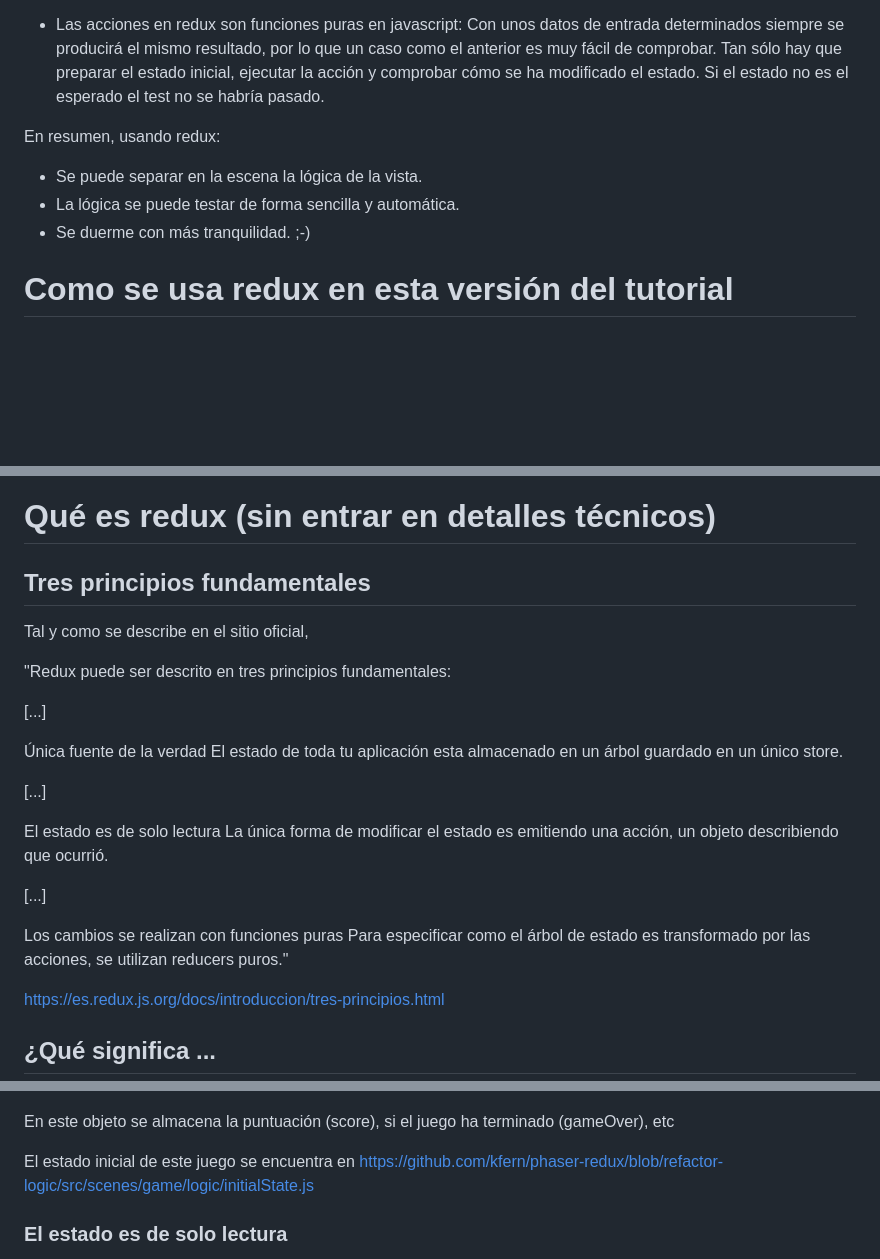
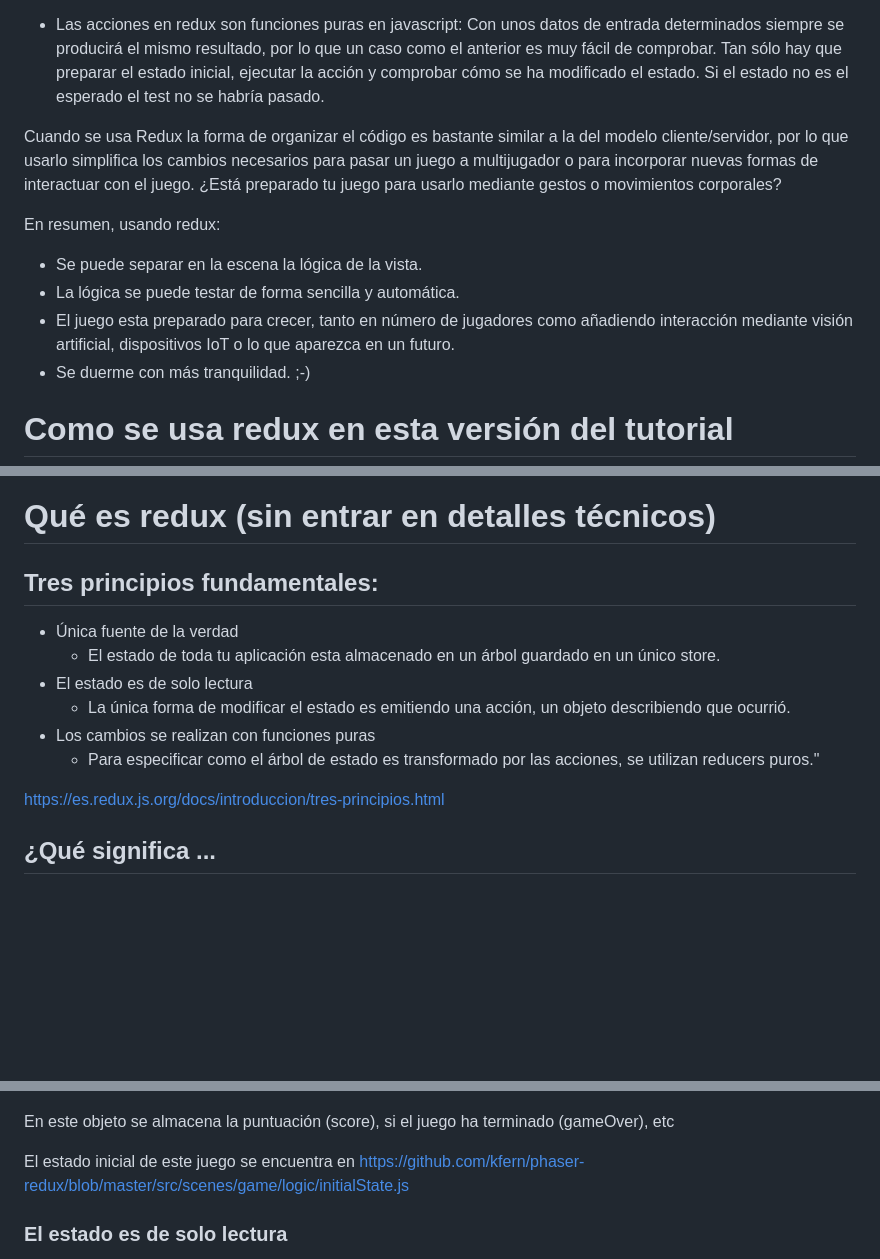
Before and after one commit to kfern/phaser-redux, a Markdown page: docs/redux.md, 3 parts joined by grey strips. GitHub-like rendering; blank space fills up the shorter version.

```diff
--- a/docs/redux.md
+++ b/docs/redux.md
@@ -28,10 +29,13 @@ Una escena en Phaser no es sencilla de testar de forma automática. Todo lo que
 
 - Las acciones en redux son funciones puras en javascript: Con unos datos de entrada determinados siempre se producirá el mismo resultado, por lo que un caso como el anterior es muy fácil de comprobar. Tan sólo hay que preparar el estado inicial, ejecutar la acción y comprobar cómo se ha modificado el estado. Si el estado no es el esperado el test no se habría pasado.
 
+Cuando se usa Redux la forma de organizar el código es bastante similar a la del modelo cliente/servidor, por lo que usarlo simplifica los cambios necesarios para pasar un juego a multijugador o para incorporar nuevas formas de interactuar con el juego. ¿Está preparado tu juego para usarlo mediante gestos o movimientos corporales?
+
 En resumen, usando redux:
 
 - Se puede separar en la escena la lógica de la vista.
 - La lógica se puede testar de forma sencilla y automática.
+- El juego esta preparado para crecer, tanto en número de jugadores como añadiendo interacción mediante visión artificial, dispositivos IoT o lo que aparezca en un futuro.
 - Se duerme con más tranquilidad. ;-)
 
 # Como se usa redux en esta versión del tutorial
@@ -78,26 +82,14 @@ El estado inicial es el siguiente:
 
 # Qué es redux (sin entrar en detalles técnicos)
 
-## Tres principios fundamentales
+## Tres principios fundamentales:
 
-Tal y como se describe en el sitio oficial,
-
-"Redux puede ser descrito en tres principios fundamentales:
-
-[...]
-
-Única fuente de la verdad
-El estado de toda tu aplicación esta almacenado en un árbol guardado en un único store.
-
-[...]
-
-El estado es de solo lectura
-La única forma de modificar el estado es emitiendo una acción, un objeto describiendo que ocurrió.
-
-[...]
-
-Los cambios se realizan con funciones puras
-Para especificar como el árbol de estado es transformado por las acciones, se utilizan reducers puros."
+- Única fuente de la verdad
+    - El estado de toda tu aplicación esta almacenado en un árbol guardado en un único store.
+- El estado es de solo lectura
+    - La única forma de modificar el estado es emitiendo una acción, un objeto describiendo que ocurrió.
+- Los cambios se realizan con funciones puras
+    - Para especificar como el árbol de estado es transformado por las acciones, se utilizan reducers puros."
 
 https://es.redux.js.org/docs/introduccion/tres-principios.html
 
@@ -113,7 +105,7 @@ En redux el estado es un objeto json.
 
 En este objeto se almacena la puntuación (score), si el juego ha terminado (gameOver), etc
 
-El estado inicial de este juego se encuentra en https://github.com/kfern/phaser-redux/blob/refactor-logic/src/scenes/game/logic/initialState.js
+El estado inicial de este juego se encuentra en https://github.com/kfern/phaser-redux/blob/master/src/scenes/game/logic/initialState.js
 
 ### El estado es de solo lectura
 
```
Also changed, not shown: other parts of docs/redux.md (+3 -2 lines), README.md (+6 -5 lines), docs/images/tests-and-coverage.png (added), docs/images/tests-and-coverage_1.3.2.png (deleted).
